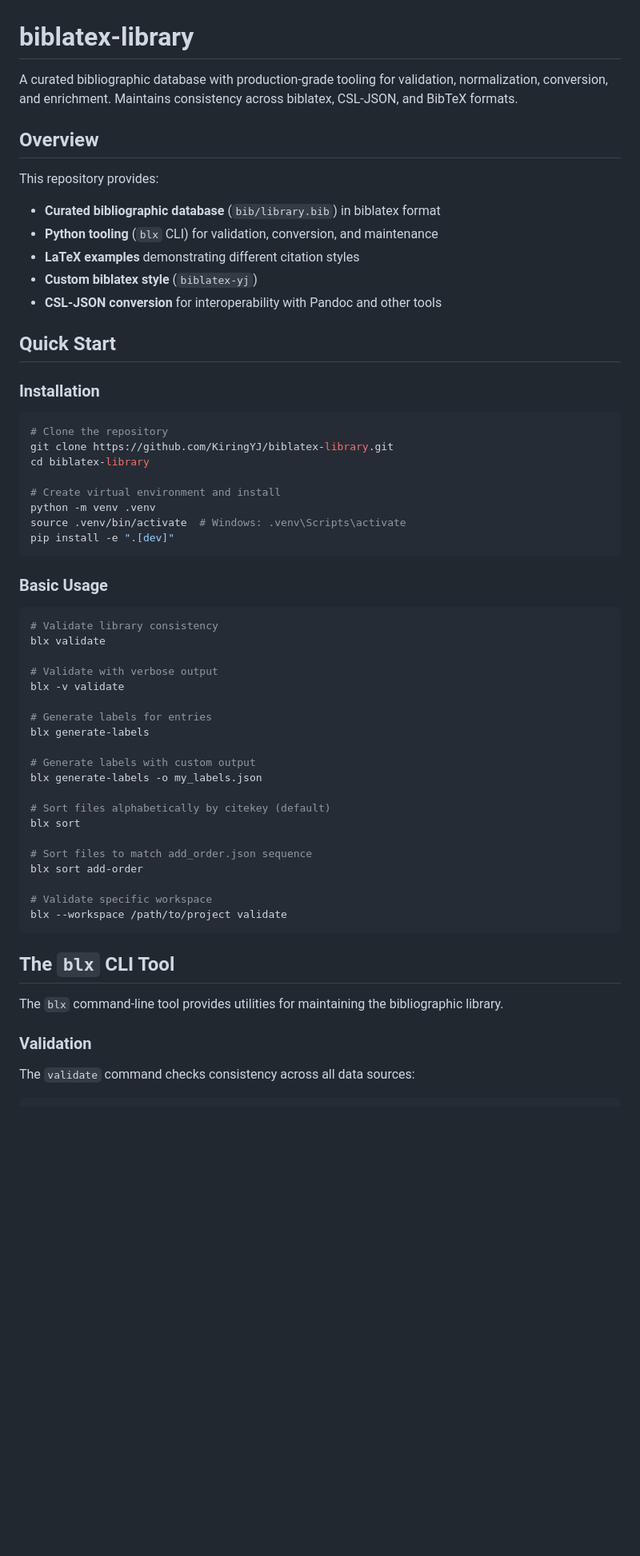
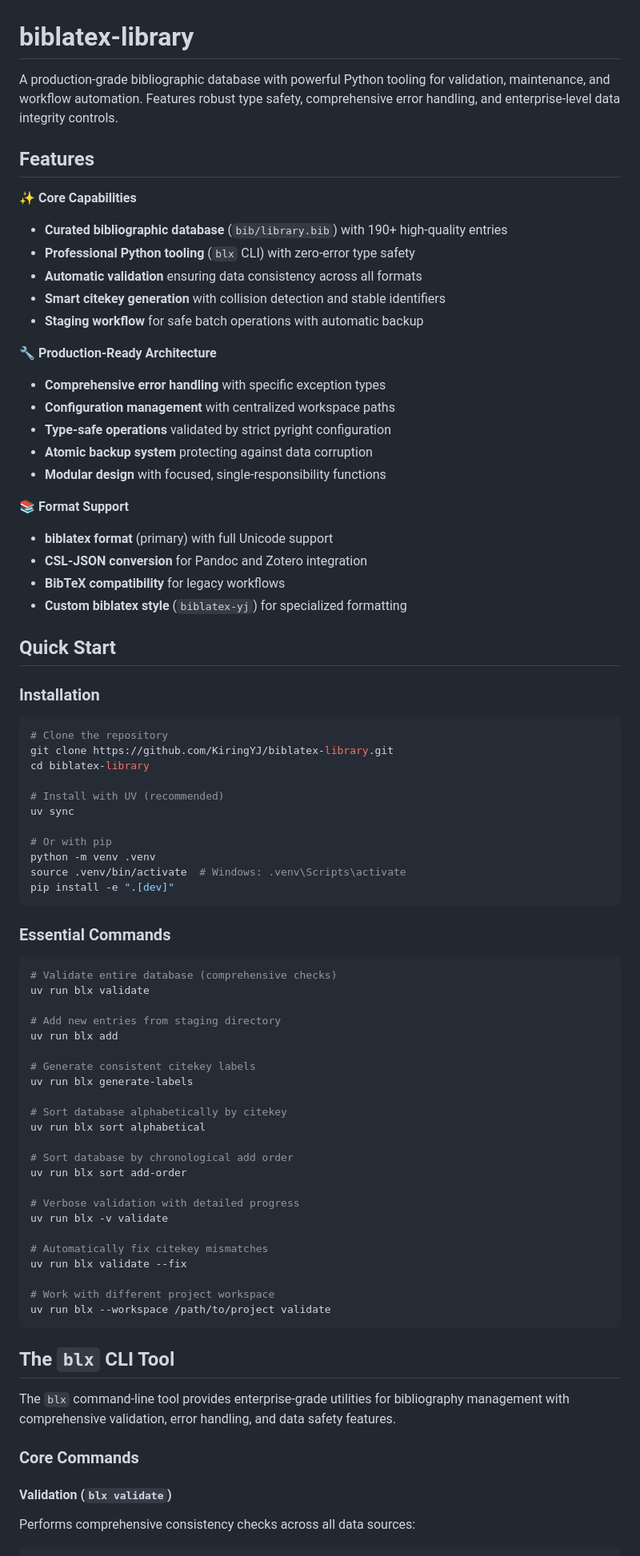
Before and after one commit to KiringYJ/biblatex-library, a Markdown page: README.md, the part around one of its changes. Shown at 80% size. Rendered like a GitHub page; blank space fills up the shorter version.

Commit message:
feat: document recent architecture improvements including exception handling, configuration management, function decomposition, and type safety maintenance

````diff
--- a/README.md
+++ b/README.md
@@ -1,16 +1,28 @@
 # biblatex-library
 
-A curated bibliographic database with production-grade tooling for validation, normalization, conversion, and enrichment. Maintains consistency across biblatex, CSL-JSON, and BibTeX formats.
+A production-grade bibliographic database with powerful Python tooling for validation, maintenance, and workflow automation. Features robust type safety, comprehensive error handling, and enterprise-level data integrity controls.
 
-## Overview
+## Features
 
-This repository provides:
+✨ **Core Capabilities**
+- **Curated bibliographic database** (`bib/library.bib`) with 190+ high-quality entries
+- **Professional Python tooling** (`blx` CLI) with zero-error type safety
+- **Automatic validation** ensuring data consistency across all formats
+- **Smart citekey generation** with collision detection and stable identifiers
+- **Staging workflow** for safe batch operations with automatic backup
 
-- **Curated bibliographic database** (`bib/library.bib`) in biblatex format
-- **Python tooling** (`blx` CLI) for validation, conversion, and maintenance
-- **LaTeX examples** demonstrating different citation styles
-- **Custom biblatex style** (`biblatex-yj`)
-- **CSL-JSON conversion** for interoperability with Pandoc and other tools
+🔧 **Production-Ready Architecture**
+- **Comprehensive error handling** with specific exception types
+- **Configuration management** with centralized workspace paths
+- **Type-safe operations** validated by strict pyright configuration
+- **Atomic backup system** protecting against data corruption
+- **Modular design** with focused, single-responsibility functions
+
+📚 **Format Support**
+- **biblatex format** (primary) with full Unicode support
+- **CSL-JSON conversion** for Pandoc and Zotero integration
+- **BibTeX compatibility** for legacy workflows
+- **Custom biblatex style** (`biblatex-yj`) for specialized formatting
 
 ## Quick Start
 
@@ -21,43 +33,51 @@ This repository provides:
 git clone https://github.com/KiringYJ/biblatex-library.git
 cd biblatex-library
 
-# Create virtual environment and install
+# Install with UV (recommended)
+uv sync
+
+# Or with pip
 python -m venv .venv
 source .venv/bin/activate  # Windows: .venv\Scripts\activate
 pip install -e ".[dev]"
 ```
 
-### Basic Usage
+### Essential Commands
 
 ```bash
-# Validate library consistency
-blx validate
+# Validate entire database (comprehensive checks)
+uv run blx validate
 
-# Validate with verbose output
-blx -v validate
+# Add new entries from staging directory
+uv run blx add
 
-# Generate labels for entries
-blx generate-labels
+# Generate consistent citekey labels
+uv run blx generate-labels
 
-# Generate labels with custom output
-blx generate-labels -o my_labels.json
+# Sort database alphabetically by citekey
+uv run blx sort alphabetical
 
-# Sort files alphabetically by citekey (default)
-blx sort
+# Sort database by chronological add order
+uv run blx sort add-order
 
-# Sort files to match add_order.json sequence
-blx sort add-order
+# Verbose validation with detailed progress
+uv run blx -v validate
 
-# Validate specific workspace
-blx --workspace /path/to/project validate
+# Automatically fix citekey mismatches
+uv run blx validate --fix
+
+# Work with different project workspace
+uv run blx --workspace /path/to/project validate
 ```
 
 ## The `blx` CLI Tool
 
-The `blx` command-line tool provides utilities for maintaining the bibliographic library.
+The `blx` command-line tool provides enterprise-grade utilities for bibliography management with comprehensive validation, error handling, and data safety features.
 
-### Validation
+### Core Commands
 
-The `validate` command checks consistency across all data sources:
+#### Validation (`blx validate`)
+
+Performs comprehensive consistency checks across all data sources:
 
 ```bash
````
Also changed, not shown: other parts of README.md (+150 -72 lines), CLAUDE.md (+66 -13 lines).
